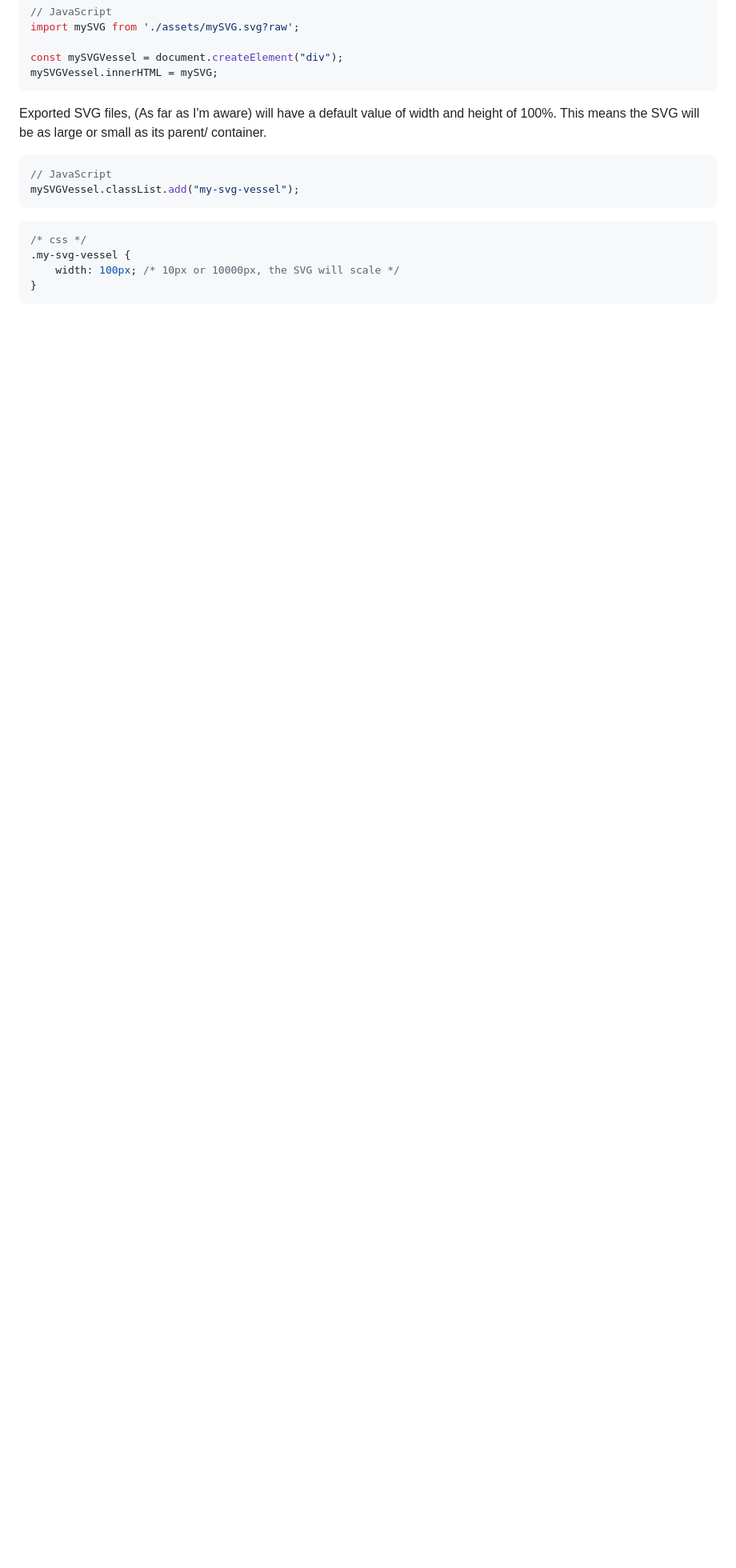
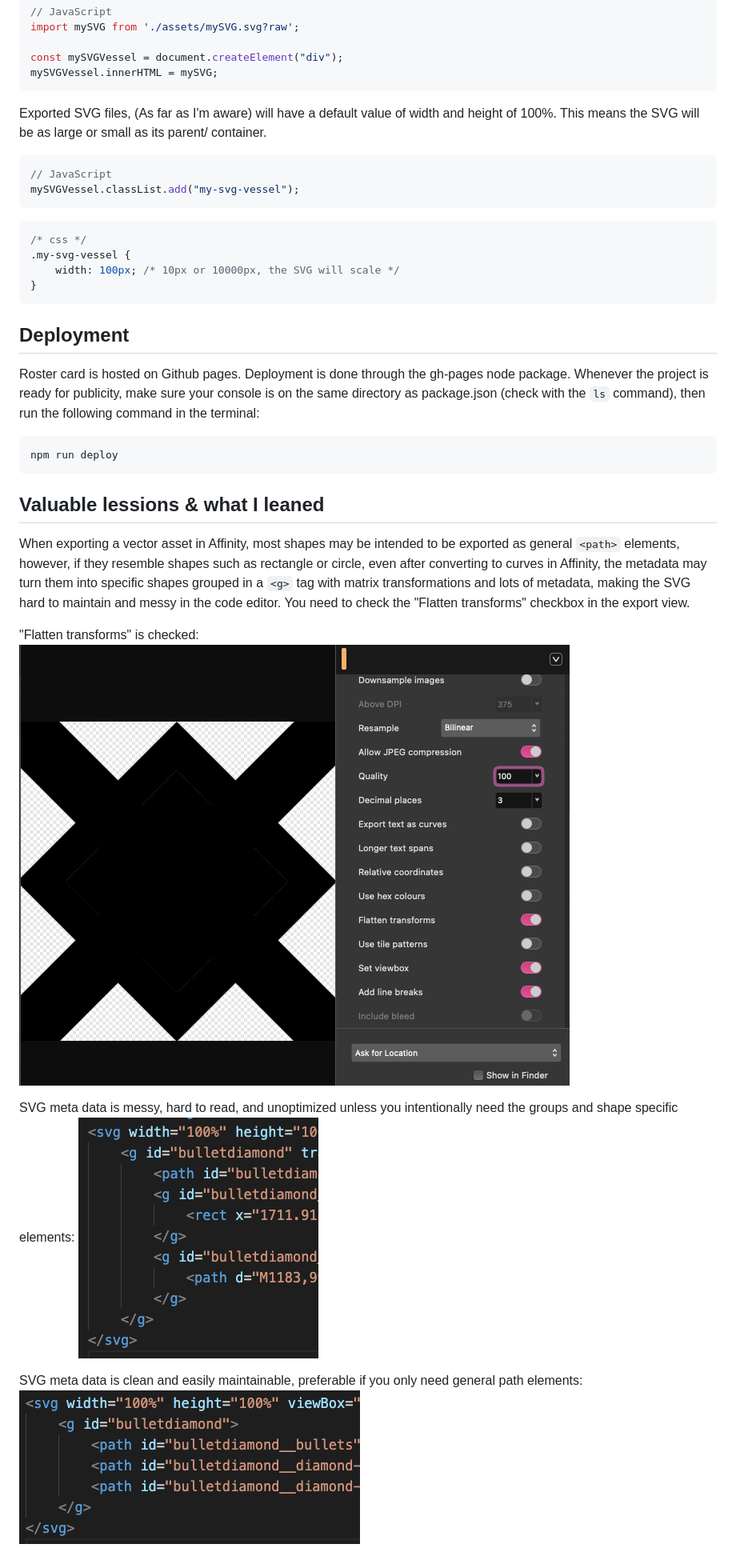
Before and after one commit to MidnattLantern/roster-card, a Markdown page: readme.md, the part around the change. Shown: that part at 80% size. Drawn GitHub-style; pictures changed too: readme-images/flatten-transfomration-setting.png (added), readme-images/flattened-export.png (added), readme-images/unflattened-export.png (added); blank space fills up the shorter version.

Commit message:
(docs): Document about transforms flattening in svg export

````diff
--- a/readme.md
+++ b/readme.md
@@ -44,3 +44,21 @@ mySVGVessel.classList.add("my-svg-vessel");
     width: 100px; /* 10px or 10000px, the SVG will scale */
 }
 ```
+
+## Deployment
+Roster card is hosted on Github pages. Deployment is done through the gh-pages node package. Whenever the project is ready for publicity, make sure your console is on the same directory as package.json (check with the `ls` command), then run the following command in the terminal:
+``` zsh
+npm run deploy
+```
+
+## Valuable lessions & what I leaned
+When exporting a vector asset in Affinity, most shapes may be intended to be exported as general `<path>` elements, however, if they resemble shapes such as rectangle or circle, even after converting to curves in Affinity, the metadata may turn them into specific shapes grouped in a `<g>` tag with matrix transformations and lots of metadata, making the SVG hard to maintain and messy in the code editor. You need to check the "Flatten transforms" checkbox in the export view.
+
+"Flatten transforms" is checked:
+![export view, checking the "Flatten transforms" box](./readme-images/flatten-transfomration-setting.png)
+
+SVG meta data is messy, hard to read, and unoptimized unless you intentionally need the groups and shape specific elements:
+![SVG meta data without flattened transforms](./readme-images/unflattened-export.png)
+
+SVG meta data is clean and easily maintainable, preferable if you only need general path elements:
+![SVG meta dta with flattened transforms](./readme-images/flattened-export.png)
````
Also changed, not shown: 4 other files.
